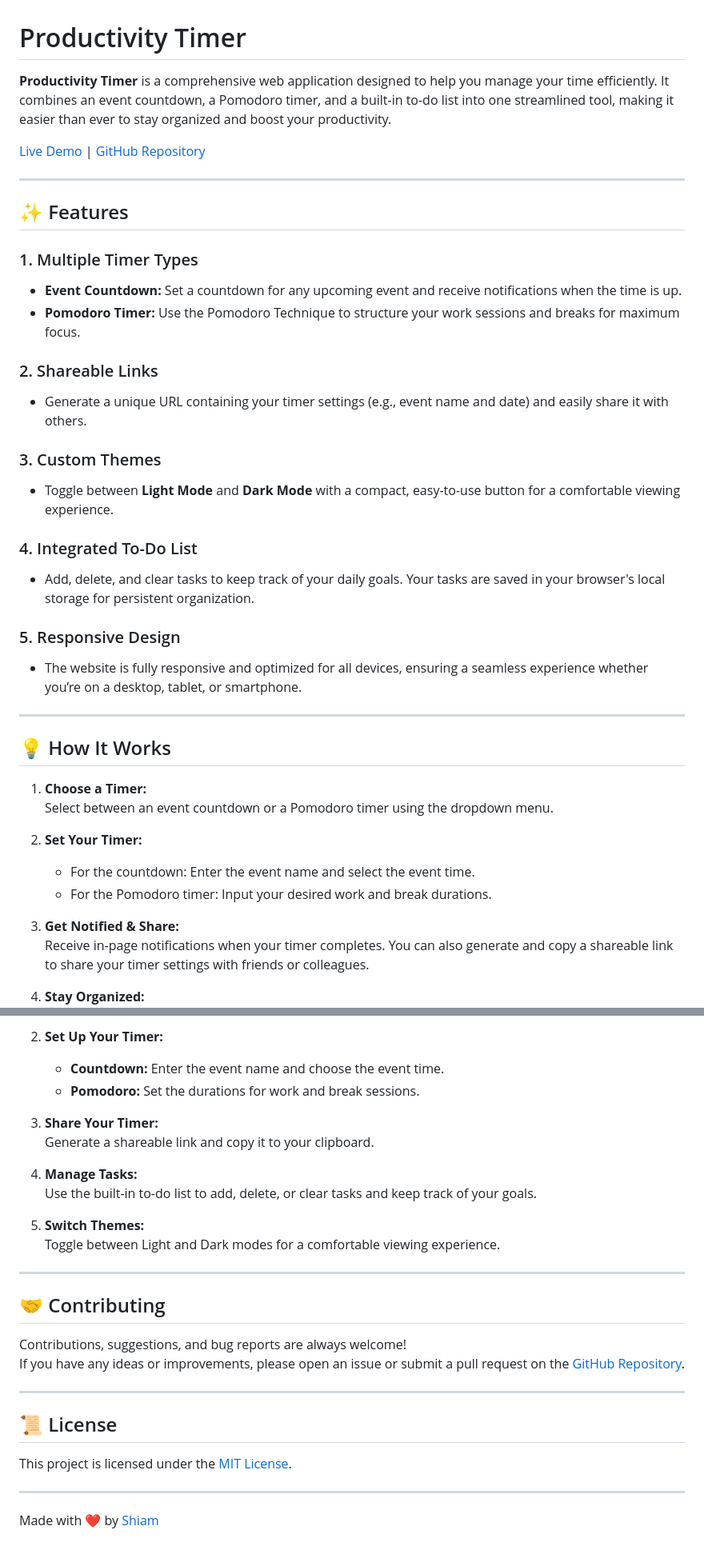
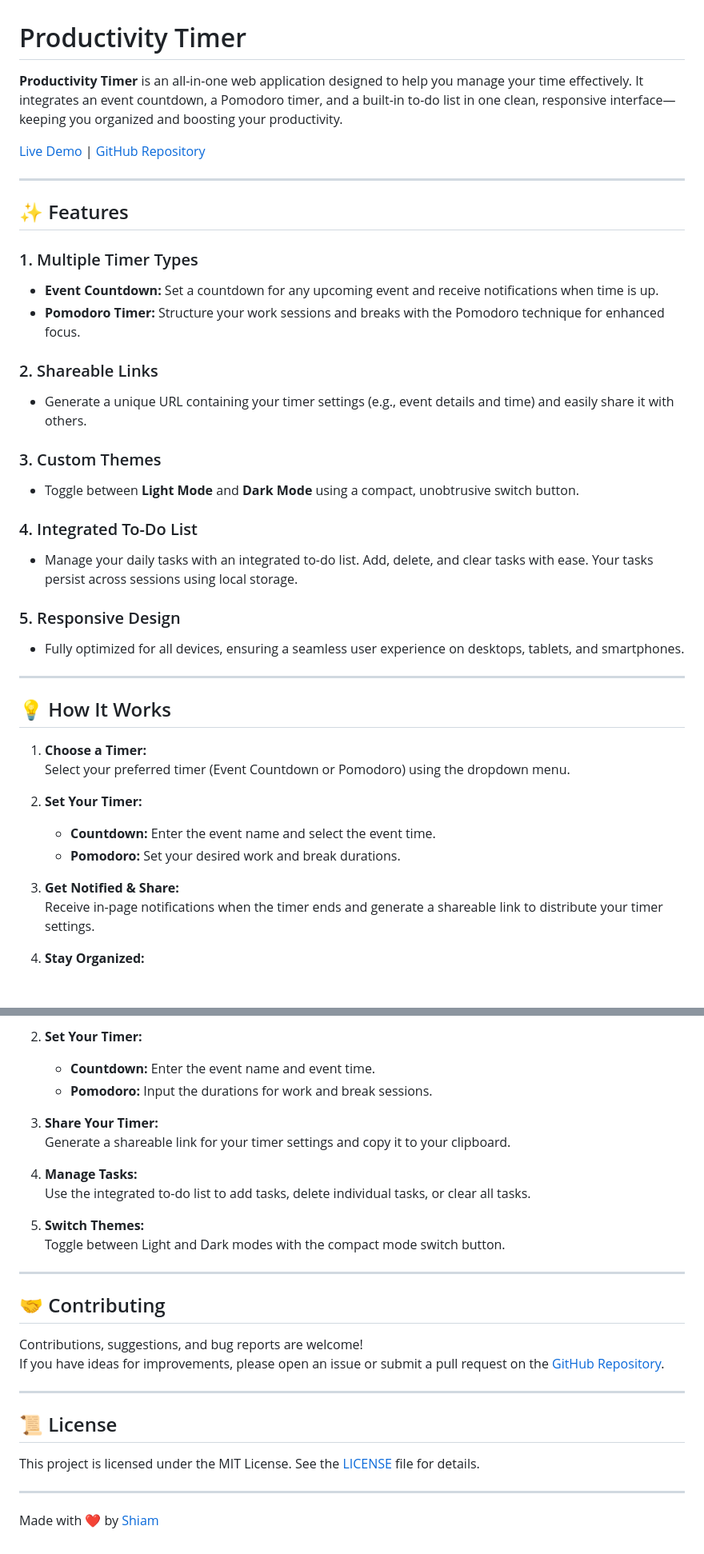
Before and after one commit to mohiuddin-khan-shiam/ProductivityTimer, a Markdown page: README.md, 2 parts joined by grey strips. Shown at 80% size. Drawn GitHub-style; blank space fills up the shorter version.

```diff
--- a/README.md
+++ b/README.md
@@ -1,6 +1,6 @@
 # Productivity Timer
 
-**Productivity Timer** is a comprehensive web application designed to help you manage your time efficiently. It combines an event countdown, a Pomodoro timer, and a built-in to-do list into one streamlined tool, making it easier than ever to stay organized and boost your productivity.
+**Productivity Timer** is an all-in-one web application designed to help you manage your time effectively. It integrates an event countdown, a Pomodoro timer, and a built-in to-do list in one clean, responsive interface—keeping you organized and boosting your productivity.
 
 [Live Demo](https://mohiuddin-khan-shiam.github.io/ProductivityTimer/) | [GitHub Repository](https://github.com/mohiuddin-khan-shiam/ProductivityTimer)
 
@@ -9,33 +9,33 @@
 ## ✨ Features
 
 ### 1. Multiple Timer Types
-- **Event Countdown:** Set a countdown for any upcoming event and receive notifications when the time is up.
-- **Pomodoro Timer:** Use the Pomodoro Technique to structure your work sessions and breaks for maximum focus.
+- **Event Countdown:** Set a countdown for any upcoming event and receive notifications when time is up.
+- **Pomodoro Timer:** Structure your work sessions and breaks with the Pomodoro technique for enhanced focus.
 
 ### 2. Shareable Links
-- Generate a unique URL containing your timer settings (e.g., event name and date) and easily share it with others.
+- Generate a unique URL containing your timer settings (e.g., event details and time) and easily share it with others.
 
 ### 3. Custom Themes
-- Toggle between **Light Mode** and **Dark Mode** with a compact, easy-to-use button for a comfortable viewing experience.
+- Toggle between **Light Mode** and **Dark Mode** using a compact, unobtrusive switch button.
 
 ### 4. Integrated To-Do List
-- Add, delete, and clear tasks to keep track of your daily goals. Your tasks are saved in your browser's local storage for persistent organization.
+- Manage your daily tasks with an integrated to-do list. Add, delete, and clear tasks with ease. Your tasks persist across sessions using local storage.
 
 ### 5. Responsive Design
-- The website is fully responsive and optimized for all devices, ensuring a seamless experience whether you’re on a desktop, tablet, or smartphone.
+- Fully optimized for all devices, ensuring a seamless user experience on desktops, tablets, and smartphones.
 
 ---
 
 ## 💡 How It Works
 
 1. **Choose a Timer:**
-   Select between an event countdown or a Pomodoro timer using the dropdown menu.
+   Select your preferred timer (Event Countdown or Pomodoro) using the dropdown menu.
 
 2. **Set Your Timer:**
-   - For the countdown: Enter the event name and select the event time.
-   - For the Pomodoro timer: Input your desired work and break durations.
+   - **Countdown:** Enter the event name and select the event time.
+   - **Pomodoro:** Set your desired work and break durations.
 
 3. **Get Notified & Share:**
-   Receive in-page notifications when your timer completes. You can also generate and copy a shareable link to share your timer settings with friends or colleagues.
+   Receive in-page notifications when the timer ends and generate a shareable link to distribute your timer settings.
 
 4. **Stay Organized:**
@@ -84,29 +94,29 @@ To run the project locally:
 
-2. **Set Up Your Timer:**
-   - **Countdown:** Enter the event name and choose the event time.
-   - **Pomodoro:** Set the durations for work and break sessions.
+2. **Set Your Timer:**
+   - **Countdown:** Enter the event name and event time.
+   - **Pomodoro:** Input the durations for work and break sessions.
 
 3. **Share Your Timer:**
-   Generate a shareable link and copy it to your clipboard.
+   Generate a shareable link for your timer settings and copy it to your clipboard.
 
 4. **Manage Tasks:**
-   Use the built-in to-do list to add, delete, or clear tasks and keep track of your goals.
+   Use the integrated to-do list to add tasks, delete individual tasks, or clear all tasks.
 
 5. **Switch Themes:**
-   Toggle between Light and Dark modes for a comfortable viewing experience.
+   Toggle between Light and Dark modes with the compact mode switch button.
 
 ---
 
 ## 🤝 Contributing
 
-Contributions, suggestions, and bug reports are always welcome!
-If you have any ideas or improvements, please open an issue or submit a pull request on the [GitHub Repository](https://github.com/mohiuddin-khan-shiam/ProductivityTimer).
+Contributions, suggestions, and bug reports are welcome!
+If you have ideas for improvements, please open an issue or submit a pull request on the [GitHub Repository](https://github.com/mohiuddin-khan-shiam/ProductivityTimer).
 
 ---
 
 ## 📜 License
 
-This project is licensed under the [MIT License](LICENSE).
+This project is licensed under the MIT License. See the [LICENSE](LICENSE) file for details.
 
 ---
 
```
Also changed, not shown: other parts of README.md (+21 -11 lines).
